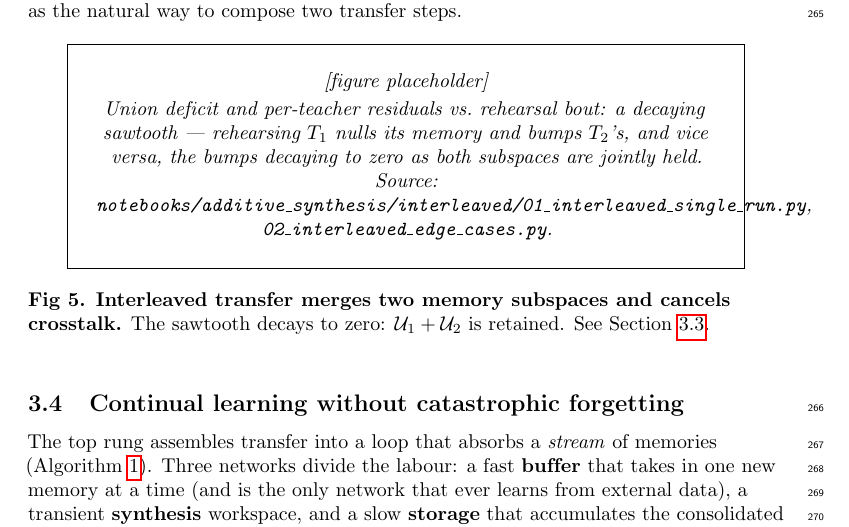
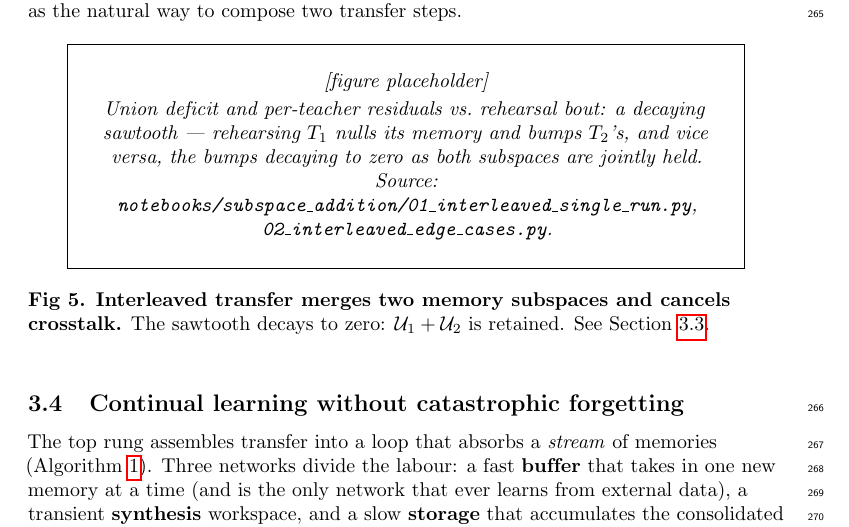
Before and after one commit to Saighi/Prioritized-Memory-Transfer, a LaTeX document (Paper/latex/draft.tex): part of page 10 of 17, cut so that both start at the same text. Compiled offline with pdfLaTeX.

Commit message:
Update README and paper draft to the restructured layout
README now presents the three surviving 2-by-2 models, the src package
layout, and the compat editable-install note; draft.tex figure caption
points at notebooks/subspace_addition/.

Co-Authored-By: Claude Fable 5 <noreply@anthropic.com>

```diff
--- a/Paper/latex/draft.tex
+++ b/Paper/latex/draft.tex
@@ -574,7 +574,7 @@ as the natural way to compose two transfer steps.
 \figplaceholder{Union deficit and per-teacher residuals vs.\ rehearsal bout: a decaying sawtooth ---
 rehearsing $T_1$ nulls its memory and bumps $T_2$'s, and vice versa, the bumps decaying to zero as both
 subspaces are jointly held. Source:
-\texttt{notebooks/additive\_synthesis/interleaved/01\_interleaved\_single\_run.py},
+\texttt{notebooks/subspace\_addition/01\_interleaved\_single\_run.py},
 \texttt{02\_interleaved\_edge\_cases.py}.}
 \caption{\textbf{Interleaved transfer merges two memory subspaces and cancels crosstalk.} The sawtooth
 decays to zero: $\mathcal{U}_1+\mathcal{U}_2$ is retained. See Section~\ref{sec:res_union}.}
```
Also changed, not shown: README.md, docs/schematic/README.md.
